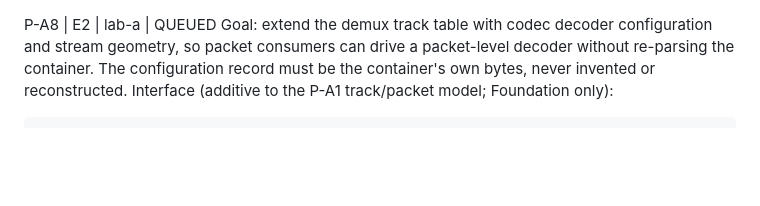
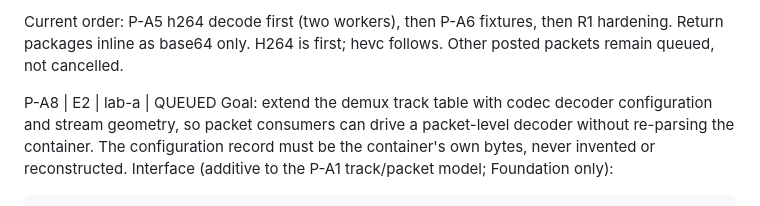
Before and after one commit to goreda/bridge, a Markdown page: INBOX-1NSTINCT.md, the part around the change. Rendered like a GitHub page; blank space fills up the shorter version.

Commit message:
Set reviewed lab-a decode-first queue order without cancelling packets

```diff
--- a/INBOX-1NSTINCT.md
+++ b/INBOX-1NSTINCT.md
@@ -1,3 +1,5 @@
+Current order: P-A5 h264 decode first (two workers), then P-A6 fixtures, then R1 hardening. Return packages inline as base64 only. H264 is first; hevc follows. Other posted packets remain queued, not cancelled.
+
 P-A8 | E2 | lab-a | QUEUED
 Goal: extend the demux track table with codec decoder configuration and
 stream geometry, so packet consumers can drive a packet-level decoder
```
